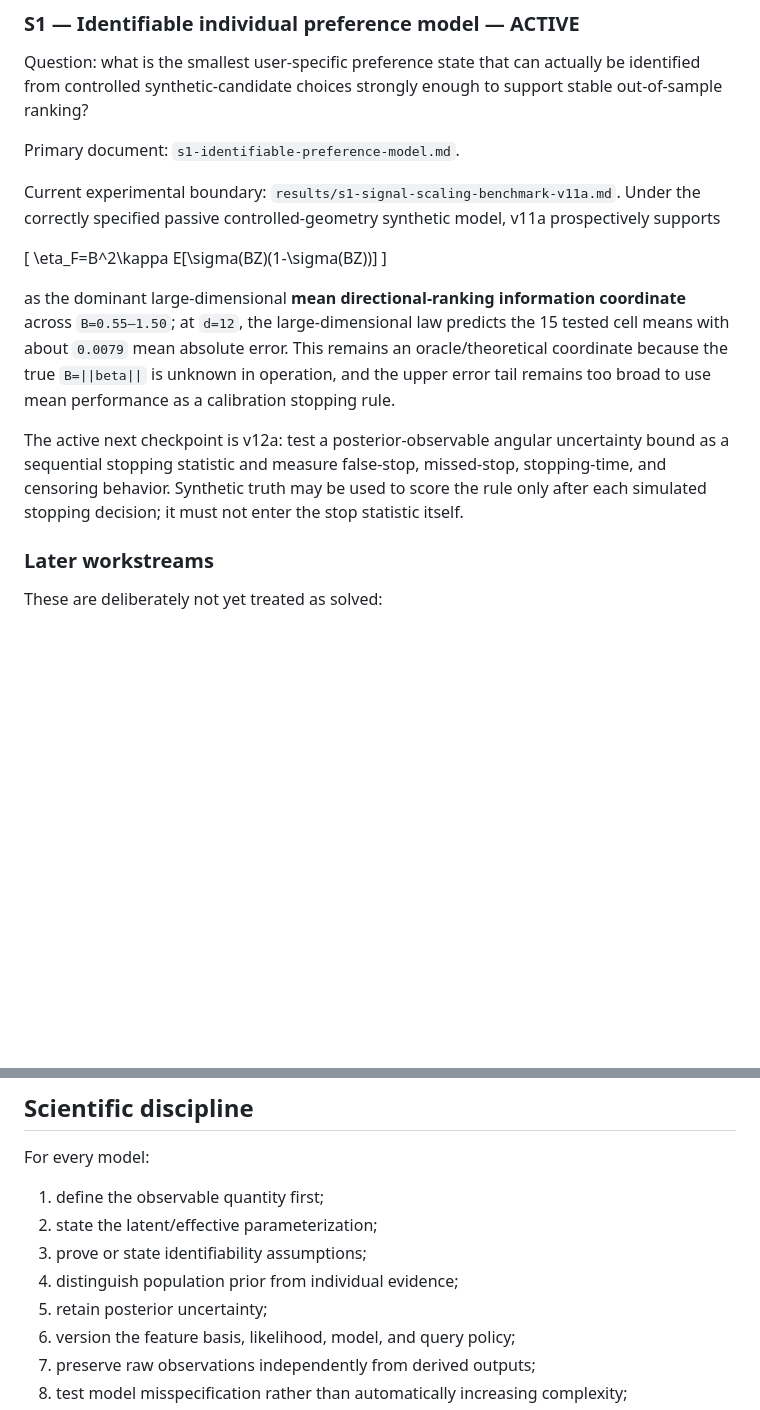
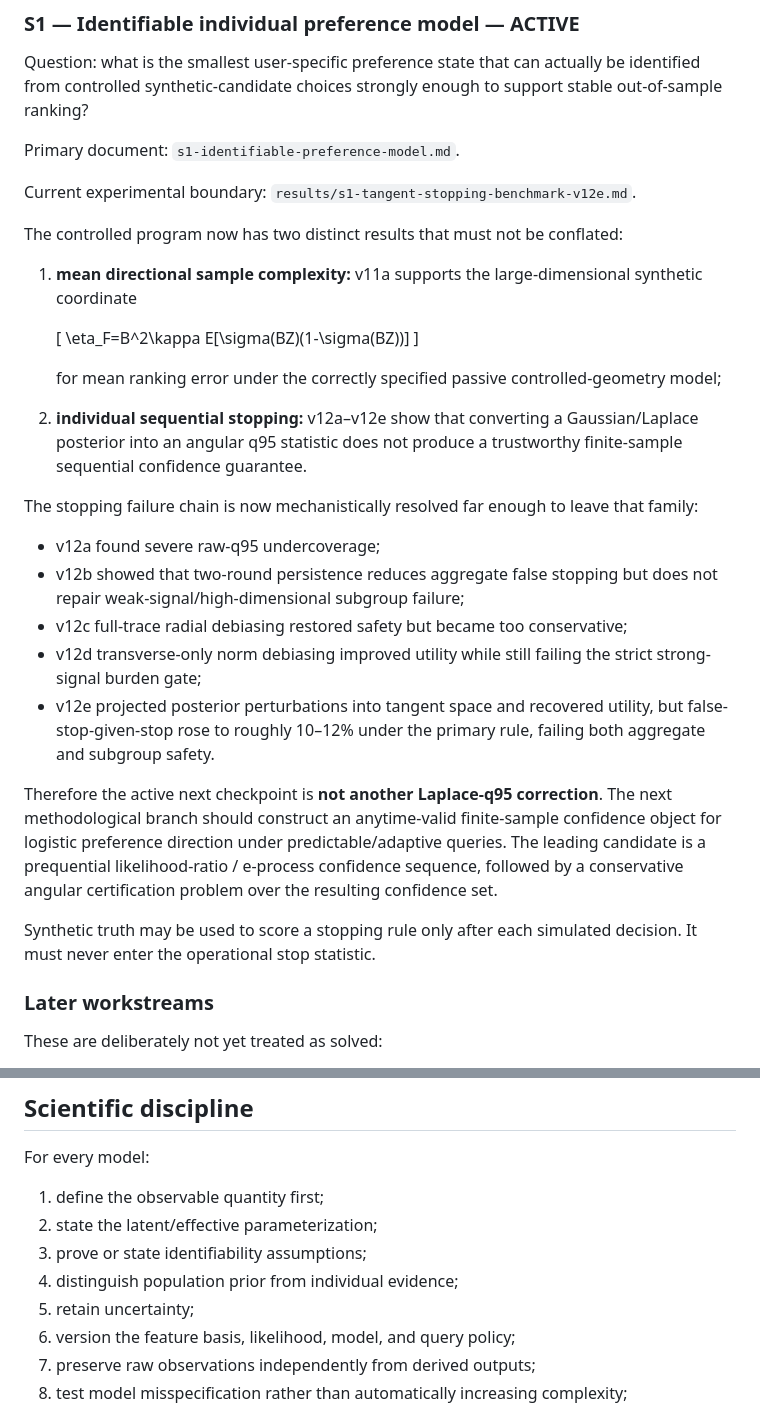
Before and after one commit to Kajin-0/mosaic, a Markdown page: docs/science/README.md, 2 parts joined by grey strips. Drawn GitHub-style; blank space fills up the shorter version.

Commit message:
docs: advance S1 boundary through v12e

```diff
--- a/docs/science/README.md
+++ b/docs/science/README.md
@@ -30,15 +30,30 @@ Question: what is the smallest user-specific preference state that can actually
 
 Primary document: `s1-identifiable-preference-model.md`.
 
-Current experimental boundary: `results/s1-signal-scaling-benchmark-v11a.md`. Under the correctly specified passive controlled-geometry synthetic model, v11a prospectively supports
+Current experimental boundary: `results/s1-tangent-stopping-benchmark-v12e.md`.
 
-\[
-\eta_F=B^2\kappa E[\sigma(BZ)(1-\sigma(BZ))]
-\]
+The controlled program now has two distinct results that must not be conflated:
 
-as the dominant large-dimensional **mean directional-ranking information coordinate** across `B=0.55–1.50`; at `d=12`, the large-dimensional law predicts the 15 tested cell means with about `0.0079` mean absolute error. This remains an oracle/theoretical coordinate because the true `B=||beta||` is unknown in operation, and the upper error tail remains too broad to use mean performance as a calibration stopping rule.
+1. **mean directional sample complexity:** v11a supports the large-dimensional synthetic coordinate
 
-The active next checkpoint is v12a: test a posterior-observable angular uncertainty bound as a sequential stopping statistic and measure false-stop, missed-stop, stopping-time, and censoring behavior. Synthetic truth may be used to score the rule only after each simulated stopping decision; it must not enter the stop statistic itself.
+   \[
+   \eta_F=B^2\kappa E[\sigma(BZ)(1-\sigma(BZ))]
+   \]
+
+   for mean ranking error under the correctly specified passive controlled-geometry model;
+2. **individual sequential stopping:** v12a–v12e show that converting a Gaussian/Laplace posterior into an angular q95 statistic does not produce a trustworthy finite-sample sequential confidence guarantee.
+
+The stopping failure chain is now mechanistically resolved far enough to leave that family:
+
+- v12a found severe raw-q95 undercoverage;
+- v12b showed that two-round persistence reduces aggregate false stopping but does not repair weak-signal/high-dimensional subgroup failure;
+- v12c full-trace radial debiasing restored safety but became too conservative;
+- v12d transverse-only norm debiasing improved utility while still failing the strict strong-signal burden gate;
+- v12e projected posterior perturbations into tangent space and recovered utility, but false-stop-given-stop rose to roughly 10–12% under the primary rule, failing both aggregate and subgroup safety.
+
+Therefore the active next checkpoint is **not another Laplace-q95 correction**. The next methodological branch should construct an anytime-valid finite-sample confidence object for logistic preference direction under predictable/adaptive queries. The leading candidate is a prequential likelihood-ratio / e-process confidence sequence, followed by a conservative angular certification problem over the resulting confidence set.
+
+Synthetic truth may be used to score a stopping rule only after each simulated decision. It must never enter the operational stop statistic.
 
 ### Later workstreams
 
@@ -61,7 +76,7 @@ For every model:
 2. state the latent/effective parameterization;
 3. prove or state identifiability assumptions;
 4. distinguish population prior from individual evidence;
-5. retain posterior uncertainty;
+5. retain uncertainty;
 6. version the feature basis, likelihood, model, and query policy;
 7. preserve raw observations independently from derived outputs;
 8. test model misspecification rather than automatically increasing complexity;
```
